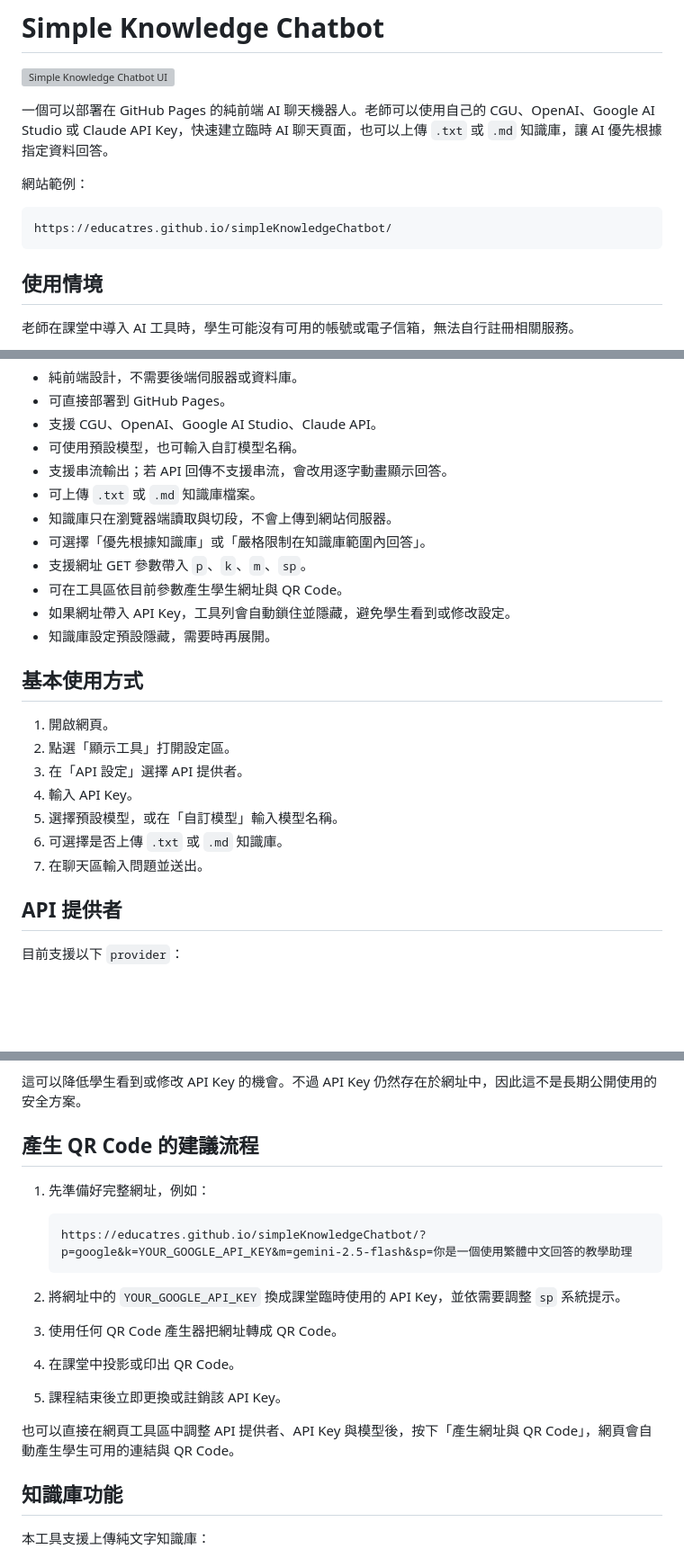
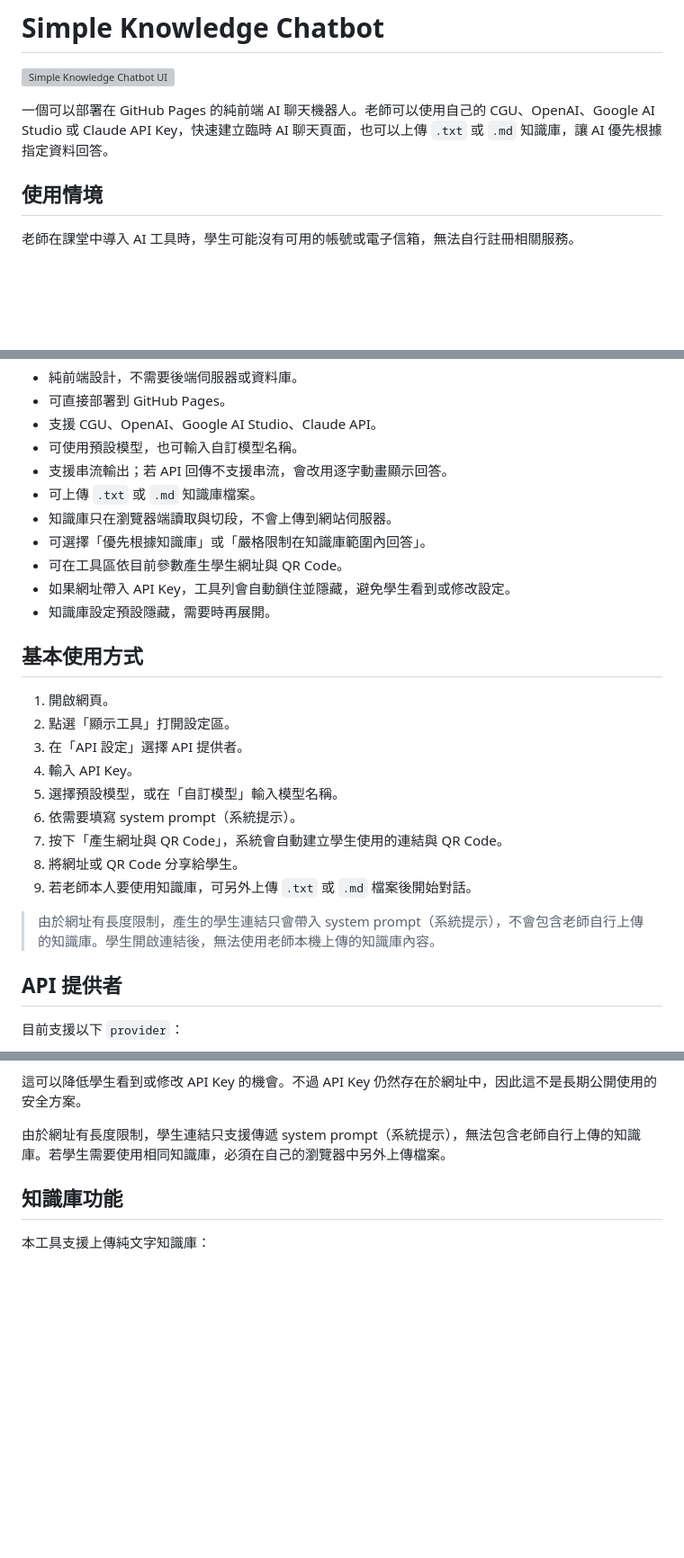
Before and after one commit to educatres/simpleKnowledgeChatbot, a Markdown page: README.md, 3 parts joined by grey strips. Shown at 90% size. Rendered like a GitHub page; blank space fills up the shorter version; grey boxes are pictures that could not be loaded.

````diff
--- a/README.md
+++ b/README.md
@@ -3,12 +3,6 @@
 ![Simple Knowledge Chatbot UI](UI.png)
 
 一個可以部署在 GitHub Pages 的純前端 AI 聊天機器人。老師可以使用自己的 CGU、OpenAI、Google AI Studio 或 Claude API Key，快速建立臨時 AI 聊天頁面，也可以上傳 `.txt` 或 `.md` 知識庫，讓 AI 優先根據指定資料回答。
-
-網站範例：
-
-```text
-https://educatres.github.io/simpleKnowledgeChatbot/
-```
 
 ## 使用情境
 
@@ -28,7 +22,6 @@ https://educatres.github.io/simpleKnowledgeChatbot/
 - 可上傳 `.txt` 或 `.md` 知識庫檔案。
 - 知識庫只在瀏覽器端讀取與切段，不會上傳到網站伺服器。
 - 可選擇「優先根據知識庫」或「嚴格限制在知識庫範圍內回答」。
-- 支援網址 GET 參數帶入 `p`、`k`、`m`、`sp`。
 - 可在工具區依目前參數產生學生網址與 QR Code。
 - 如果網址帶入 API Key，工具列會自動鎖住並隱藏，避免學生看到或修改設定。
 - 知識庫設定預設隱藏，需要時再展開。
@@ -40,8 +33,12 @@ https://educatres.github.io/simpleKnowledgeChatbot/
 3. 在「API 設定」選擇 API 提供者。
 4. 輸入 API Key。
 5. 選擇預設模型，或在「自訂模型」輸入模型名稱。
-6. 可選擇是否上傳 `.txt` 或 `.md` 知識庫。
-7. 在聊天區輸入問題並送出。
+6. 依需要填寫 system prompt（系統提示）。
+7. 按下「產生網址與 QR Code」，系統會自動建立學生使用的連結與 QR Code。
+8. 將網址或 QR Code 分享給學生。
+9. 若老師本人要使用知識庫，可另外上傳 `.txt` 或 `.md` 檔案後開始對話。
+
+> 由於網址有長度限制，產生的學生連結只會帶入 system prompt（系統提示），不會包含老師自行上傳的知識庫。學生開啟連結後，無法使用老師本機上傳的知識庫內容。
 
 ## API 提供者
 
@@ -131,20 +74,7 @@ https://educatres.github.io/simpleKnowledgeChatbot/?p=claude&k=YOUR_CLAUDE_API_K
 
 這可以降低學生看到或修改 API Key 的機會。不過 API Key 仍然存在於網址中，因此這不是長期公開使用的安全方案。
 
-## 產生 QR Code 的建議流程
-
-1. 先準備好完整網址，例如：
-
-   ```text
-   https://educatres.github.io/simpleKnowledgeChatbot/?p=google&k=YOUR_GOOGLE_API_KEY&m=gemini-2.5-flash&sp=你是一個使用繁體中文回答的教學助理
-   ```
-
-2. 將網址中的 `YOUR_GOOGLE_API_KEY` 換成課堂臨時使用的 API Key，並依需要調整 `sp` 系統提示。
-3. 使用任何 QR Code 產生器把網址轉成 QR Code。
-4. 在課堂中投影或印出 QR Code。
-5. 課程結束後立即更換或註銷該 API Key。
-
-也可以直接在網頁工具區中調整 API 提供者、API Key 與模型後，按下「產生網址與 QR Code」，網頁會自動產生學生可用的連結與 QR Code。
+由於網址有長度限制，學生連結只支援傳遞 system prompt（系統提示），無法包含老師自行上傳的知識庫。若學生需要使用相同知識庫，必須在自己的瀏覽器中另外上傳檔案。
 
 ## 知識庫功能
 
````
Also changed, not shown: other parts of README.md (+4 -57 lines).
